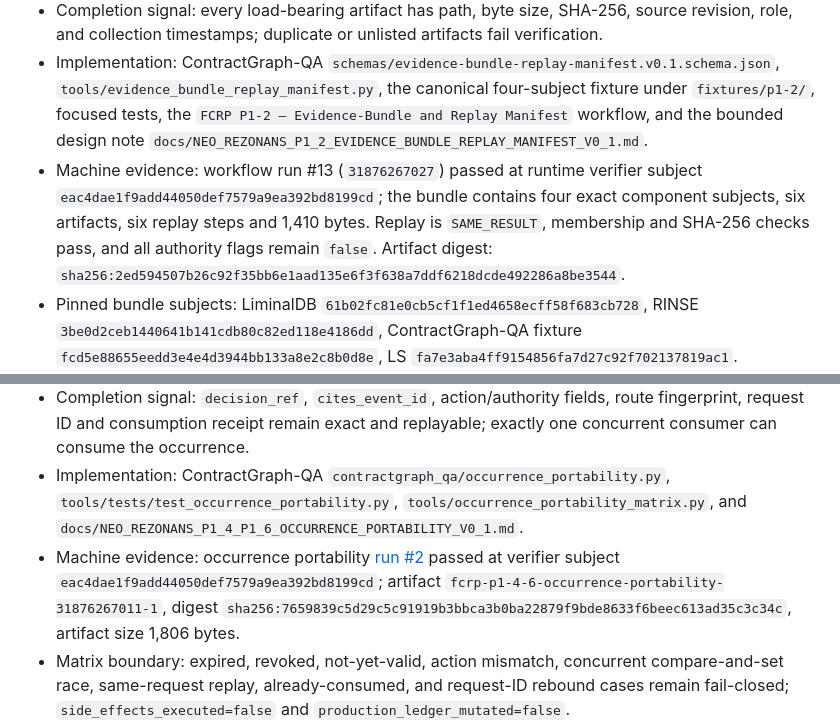
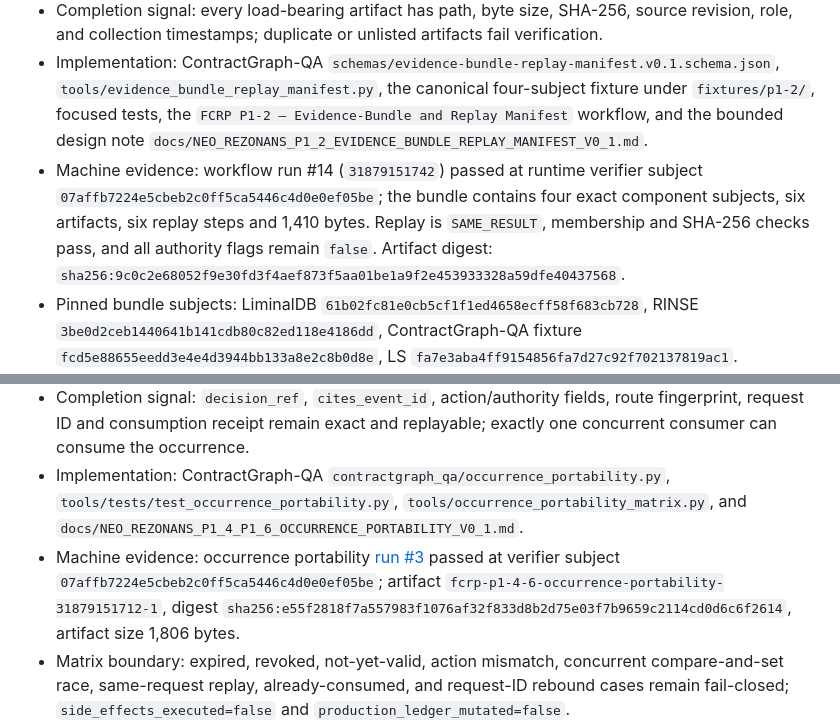
Before and after one commit to safal207/RESONANCE, a Markdown page: governance/NEO_RESONANCE_REPOSITORY_BACKLOG.md, 2 parts joined by grey strips. Rendered like a GitHub page.

```diff
--- a/governance/NEO_RESONANCE_REPOSITORY_BACKLOG.md
+++ b/governance/NEO_RESONANCE_REPOSITORY_BACKLOG.md
@@ -107,7 +107,7 @@ Already present and not to be recreated:
 - Target: LiminalDB, RINSE, ContractGraph-QA, and LS.
 - Completion signal: every load-bearing artifact has path, byte size, SHA-256, source revision, role, and collection timestamps; duplicate or unlisted artifacts fail verification.
 - Implementation: ContractGraph-QA `schemas/evidence-bundle-replay-manifest.v0.1.schema.json`, `tools/evidence_bundle_replay_manifest.py`, the canonical four-subject fixture under `fixtures/p1-2/`, focused tests, the `FCRP P1-2 — Evidence-Bundle and Replay Manifest` workflow, and the bounded design note `docs/NEO_REZONANS_P1_2_EVIDENCE_BUNDLE_REPLAY_MANIFEST_V0_1.md`.
-- Machine evidence: workflow run #13 (`31876267027`) passed at runtime verifier subject `eac4dae1f9add44050def7579a9ea392bd8199cd`; the bundle contains four exact component subjects, six artifacts, six replay steps and 1,410 bytes. Replay is `SAME_RESULT`, membership and SHA-256 checks pass, and all authority flags remain `false`. Artifact digest: `sha256:2ed594507b26c92f35bb6e1aad135e6f3f638a7ddf6218dcde492286a8be3544`.
+- Machine evidence: workflow run #14 (`31879151742`) passed at runtime verifier subject `07affb7224e5cbeb2c0ff5ca5446c4d0e0ef05be`; the bundle contains four exact component subjects, six artifacts, six replay steps and 1,410 bytes. Replay is `SAME_RESULT`, membership and SHA-256 checks pass, and all authority flags remain `false`. Artifact digest: `sha256:9c0c2e68052f9e30fd3f4aef873f5aa01be1a9f2e453933328a59dfe40437568`.
 - Pinned bundle subjects: LiminalDB `61b02fc81e0cb5cf1f1ed4658ecff58f683cb728`, RINSE `3be0d2ceb1440641b141cdb80c82ed118e4186dd`, ContractGraph-QA fixture `fcd5e88655eedd3e4e4d3944bb133a8e2c8b0d8e`, LS `fa7e3aba4ff9154856fa7d27c92f702137819ac1`.
 - Scope boundary: the verifier proves byte integrity, bundle membership, exact source pins and replay references for a bounded fixture; it does not assert live runtime integration, production safety, merge approval, deployment or security certification.
 
@@ -131,7 +131,7 @@ Already present and not to be recreated:
 - Purpose: preserve one concrete authorization occurrence across every adapter, prevent duplicate or rebound consumption under race/replay, and emit a receipt bound to the exact consumer and action.
 - Completion signal: `decision_ref`, `cites_event_id`, action/authority fields, route fingerprint, request ID and consumption receipt remain exact and replayable; exactly one concurrent consumer can consume the occurrence.
 - Implementation: ContractGraph-QA `contractgraph_qa/occurrence_portability.py`, `tools/tests/test_occurrence_portability.py`, `tools/occurrence_portability_matrix.py`, and `docs/NEO_REZONANS_P1_4_P1_6_OCCURRENCE_PORTABILITY_V0_1.md`.
-- Machine evidence: occurrence portability [run #2](https://github.com/safal207/ContractGraph-QA/actions/runs/31876267011) passed at verifier subject `eac4dae1f9add44050def7579a9ea392bd8199cd`; artifact `fcrp-p1-4-6-occurrence-portability-31876267011-1`, digest `sha256:7659839c5d29c5c91919b3bbca3b0ba22879f9bde8633f6beec613ad35c3c34c`, artifact size 1,806 bytes.
+- Machine evidence: occurrence portability [run #3](https://github.com/safal207/ContractGraph-QA/actions/runs/31879151712) passed at verifier subject `07affb7224e5cbeb2c0ff5ca5446c4d0e0ef05be`; artifact `fcrp-p1-4-6-occurrence-portability-31879151712-1`, digest `sha256:e55f2818f7a557983f1076af32f833d8b2d75e03f7b9659c2114cd0d6c6f2614`, artifact size 1,806 bytes.
 - Matrix boundary: expired, revoked, not-yet-valid, action mismatch, concurrent compare-and-set race, same-request replay, already-consumed, and request-ID rebound cases remain fail-closed; `side_effects_executed=false` and `production_ledger_mutated=false`.
 - Scope boundary: this is a provider-neutral conformance/reference layer; it does not claim a production ledger migration, CrewAI adoption, deployment, external effects, merge approval, or security authorization.
 - Next transition: P1-4/P1-5/P1-6 occurrence portability.
```
Also changed, not shown: other parts of governance/NEO_RESONANCE_REPOSITORY_BACKLOG.md (+18 -12 lines).
